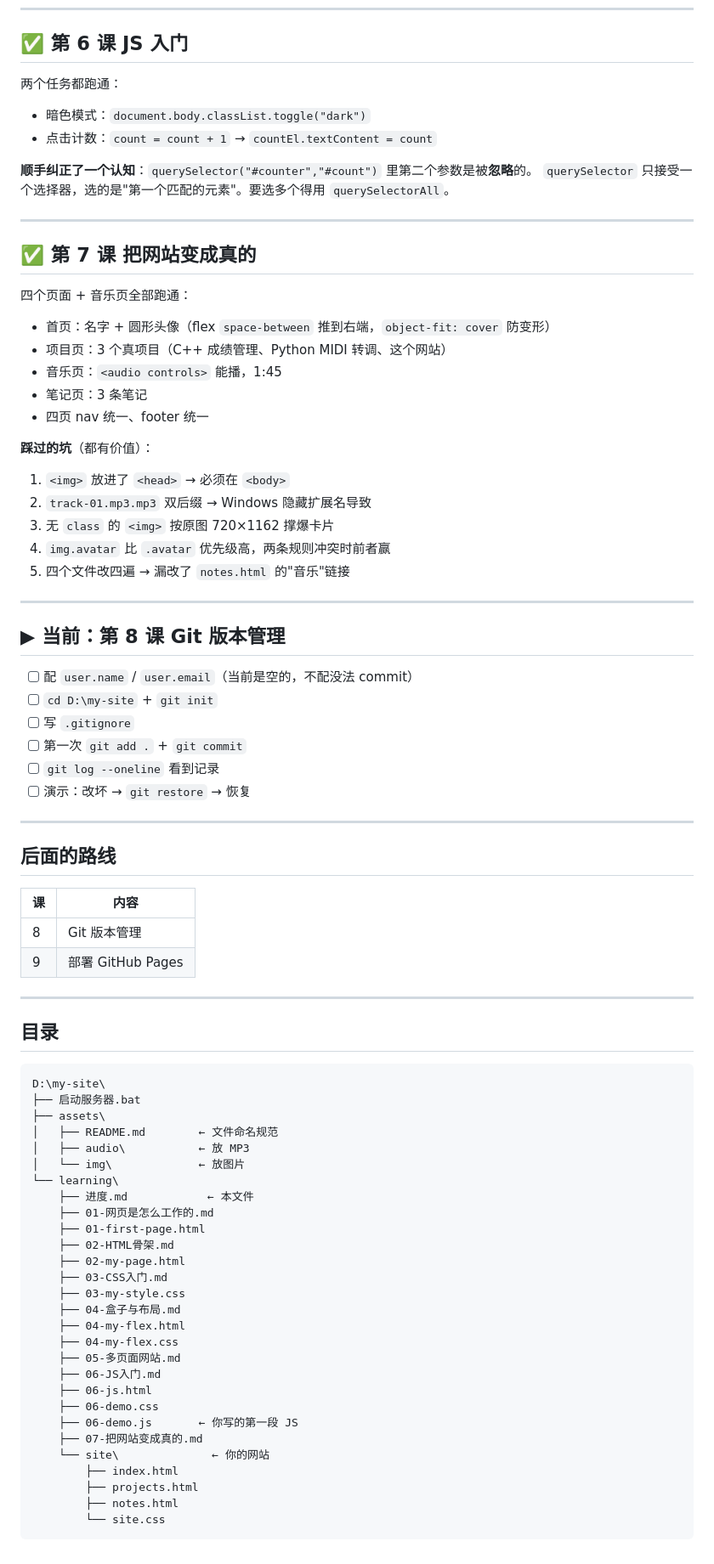
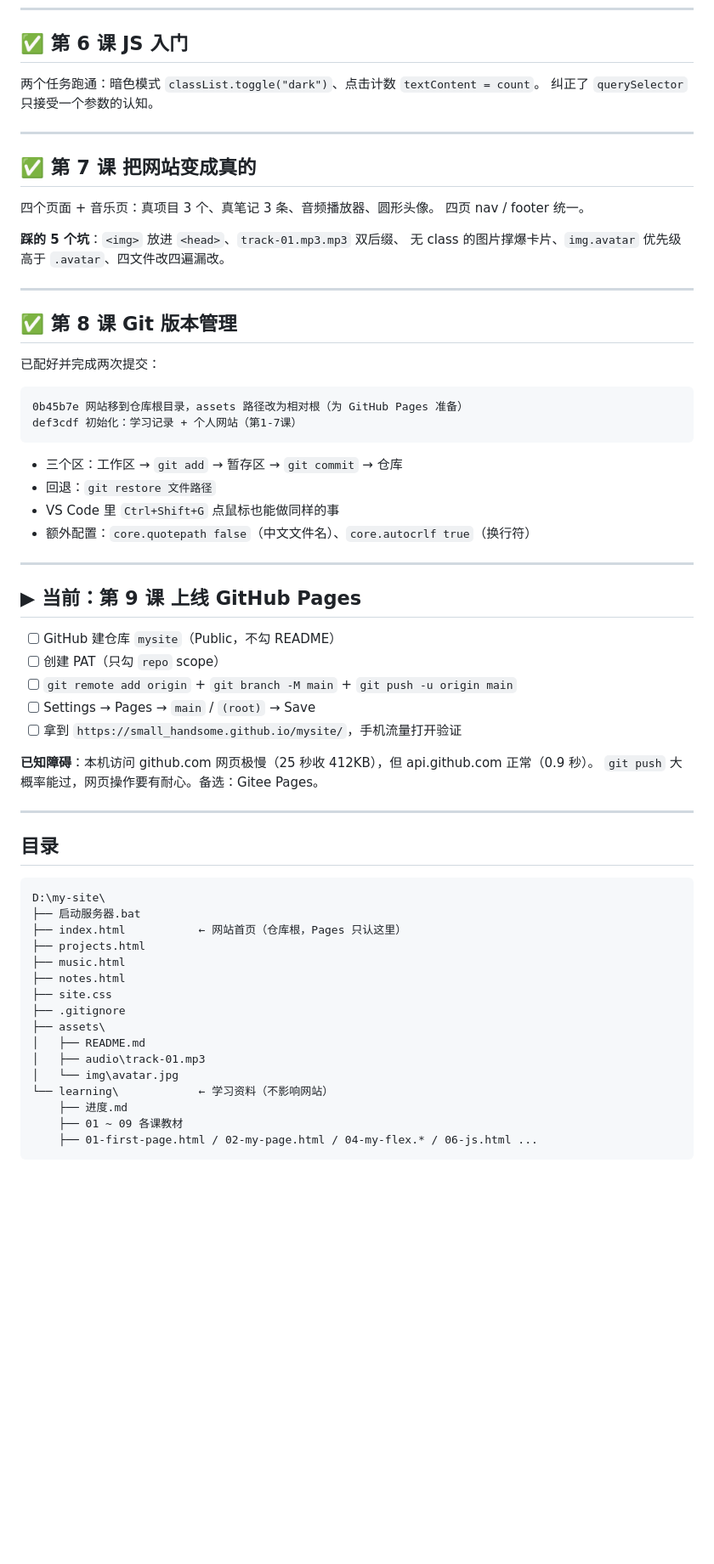
Before and after one commit to small-handsome001/mysite, a Markdown page: learning/进度.md, the part around one of its changes. Shown at 85% size. Drawn GitHub-style; blank space fills up the shorter version.

````diff
--- a/learning/进度.md
+++ b/learning/进度.md
@@ -43,53 +49,47 @@
 
 ## ✅ 第 6 课 JS 入门
 
-两个任务都跑通：
-
-- 暗色模式：`document.body.classList.toggle("dark")`
-- 点击计数：`count = count + 1` → `countEl.textContent = count`
-
-**顺手纠正了一个认知**：`querySelector("#counter","#count")` 里第二个参数是被**忽略**的。
-`querySelector` 只接受一个选择器，选的是"第一个匹配的元素"。要选多个得用 `querySelectorAll`。
+两个任务跑通：暗色模式 `classList.toggle("dark")`、点击计数 `textContent = count`。
+纠正了 `querySelector` 只接受一个参数的认知。
 
 ---
 
 ## ✅ 第 7 课 把网站变成真的
 
-四个页面 + 音乐页全部跑通：
+四个页面 + 音乐页：真项目 3 个、真笔记 3 条、音频播放器、圆形头像。
+四页 nav / footer 统一。
 
-- 首页：名字 + 圆形头像（flex `space-between` 推到右端，`object-fit: cover` 防变形）
-- 项目页：3 个真项目（C++ 成绩管理、Python MIDI 转调、这个网站）
-- 音乐页：`<audio controls>` 能播，1:45
-- 笔记页：3 条笔记
-- 四页 nav 统一、footer 统一
-
-**踩过的坑**（都有价值）：
-
-1. `<img>` 放进了 `<head>` → 必须在 `<body>`
-2. `track-01.mp3.mp3` 双后缀 → Windows 隐藏扩展名导致
-3. 无 `class` 的 `<img>` 按原图 720×1162 撑爆卡片
-4. `img.avatar` 比 `.avatar` 优先级高，两条规则冲突时前者赢
-5. 四个文件改四遍 → 漏改了 `notes.html` 的"音乐"链接
+**踩的 5 个坑**：`<img>` 放进 `<head>`、`track-01.mp3.mp3` 双后缀、
+无 class 的图片撑爆卡片、`img.avatar` 优先级高于 `.avatar`、四文件改四遍漏改。
 
 ---
 
-## ▶ 当前：第 8 课 Git 版本管理
+## ✅ 第 8 课 Git 版本管理
 
-- [ ] 配 `user.name` / `user.email`（当前是空的，不配没法 commit）
-- [ ] `cd D:\my-site` + `git init`
-- [ ] 写 `.gitignore`
-- [ ] 第一次 `git add .` + `git commit`
-- [ ] `git log --oneline` 看到记录
-- [ ] 演示：改坏 → `git restore` → 恢复
+已配好并完成两次提交：
+
+```
+0b45b7e 网站移到仓库根目录，assets 路径改为相对根（为 GitHub Pages 准备）
+def3cdf 初始化：学习记录 + 个人网站（第1-7课）
+```
+
+- 三个区：工作区 → `git add` → 暂存区 → `git commit` → 仓库
+- 回退：`git restore 文件路径`
+- VS Code 里 `Ctrl+Shift+G` 点鼠标也能做同样的事
+- 额外配置：`core.quotepath false`（中文文件名）、`core.autocrlf true`（换行符）
 
 ---
 
-## 后面的路线
+## ▶ 当前：第 9 课 上线 GitHub Pages
 
-| 课 | 内容 |
-|---|---|
-| 8 | Git 版本管理 |
-| 9 | 部署 GitHub Pages |
+- [ ] GitHub 建仓库 `mysite`（Public，不勾 README）
+- [ ] 创建 PAT（只勾 `repo` scope）
+- [ ] `git remote add origin` + `git branch -M main` + `git push -u origin main`
+- [ ] Settings → Pages → `main` / `(root)` → Save
+- [ ] 拿到 `https://small_handsome.github.io/mysite/`，手机流量打开验证
+
+**已知障碍**：本机访问 github.com 网页极慢（25 秒收 412KB），但 api.github.com 正常（0.9 秒）。
+`git push` 大概率能过，网页操作要有耐心。备选：Gitee Pages。
 
 ---
 
@@ -98,30 +98,18 @@
 ```
 D:\my-site\
 ├── 启动服务器.bat
+├── index.html           ← 网站首页（仓库根，Pages 只认这里）
+├── projects.html
+├── music.html
+├── notes.html
+├── site.css
+├── .gitignore
 ├── assets\
-│   ├── README.md        ← 文件命名规范
-│   ├── audio\           ← 放 MP3
-│   └── img\             ← 放图片
-└── learning\
-    ├── 进度.md            ← 本文件
-    ├── 01-网页是怎么工作的.md
-    ├── 01-first-page.html
-    ├── 02-HTML骨架.md
-    ├── 02-my-page.html
-    ├── 03-CSS入门.md
-    ├── 03-my-style.css
-    ├── 04-盒子与布局.md
-    ├── 04-my-flex.html
-    ├── 04-my-flex.css
-    ├── 05-多页面网站.md
-    ├── 06-JS入门.md
-    ├── 06-js.html
-    ├── 06-demo.css
-    ├── 06-demo.js       ← 你写的第一段 JS
-    ├── 07-把网站变成真的.md
-    └── site\              ← 你的网站
-        ├── index.html
-        ├── projects.html
-        ├── notes.html
-        └── site.css
+│   ├── README.md
+│   ├── audio\track-01.mp3
+│   └── img\avatar.jpg
+└── learning\            ← 学习资料（不影响网站）
+    ├── 进度.md
+    ├── 01 ~ 09 各课教材
+    ├── 01-first-page.html / 02-my-page.html / 04-my-flex.* / 06-js.html ...
 ```
````
Also changed, not shown: other parts of learning/进度.md (+8 -2 lines), learning/09-上线GitHub-Pages.md (added, +212 -0 lines).
